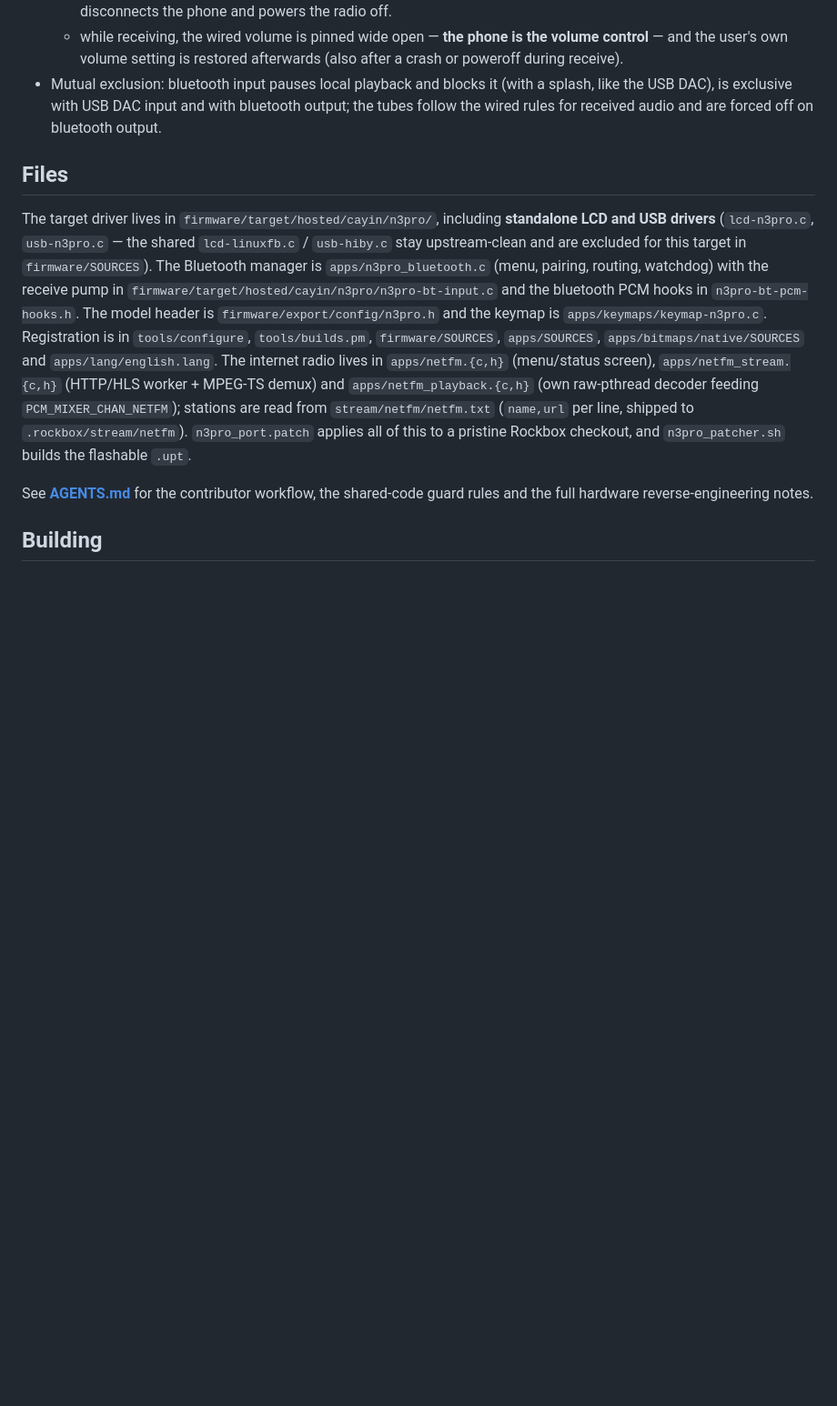
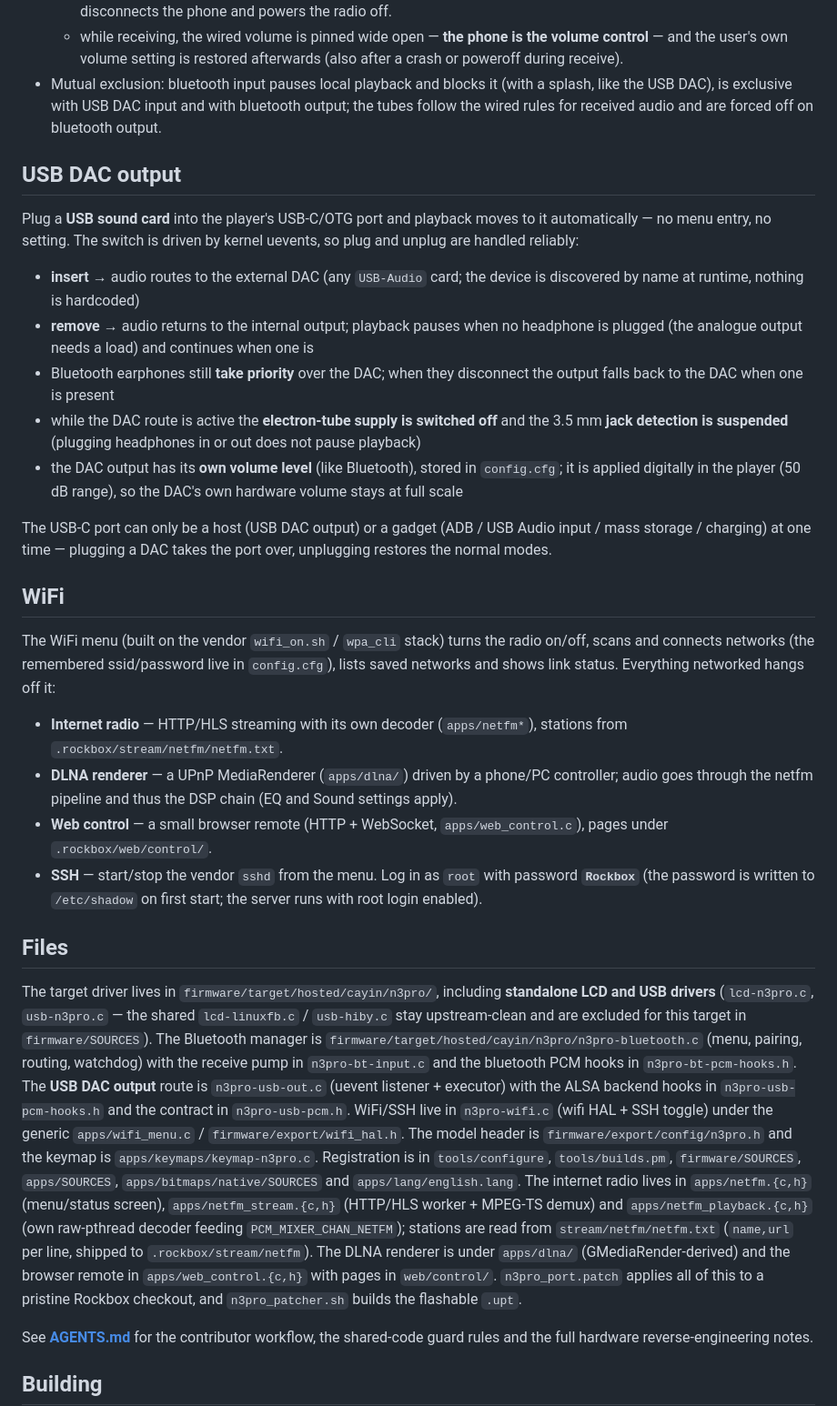
Before and after one commit to ctzjj/Rockbox-N3PRO, a Markdown page: README.md, the part around one of its changes. Shown at 91% size. Drawn GitHub-style; blank space fills up the shorter version.

Commit message:
docs: README refresh (USB DAC output, WiFi/DLNA/web/SSH, host USB, backlight; fix stale BT path)

```diff
--- a/README.md
+++ b/README.md
@@ -124,15 +140,61 @@ ALSA `bluetooth` plugin, BCM4345C5) through a two-entry menu:
   bluetooth output; the tubes follow the wired rules for received audio and
   are forced off on bluetooth output.
 
+## USB DAC output
+
+Plug a **USB sound card** into the player's USB-C/OTG port and playback
+moves to it automatically — no menu entry, no setting.  The switch is driven
+by kernel uevents, so plug and unplug are handled reliably:
+
+* **insert** → audio routes to the external DAC (any `USB-Audio` card; the
+  device is discovered by name at runtime, nothing is hardcoded)
+* **remove** → audio returns to the internal output; playback pauses when no
+  headphone is plugged (the analogue output needs a load) and continues when
+  one is
+* Bluetooth earphones still **take priority** over the DAC; when they
+  disconnect the output falls back to the DAC when one is present
+* while the DAC route is active the **electron-tube supply is switched off**
+  and the 3.5 mm **jack detection is suspended** (plugging headphones in or
+  out does not pause playback)
+* the DAC output has its **own volume level** (like Bluetooth), stored in
+  `config.cfg`; it is applied digitally in the player (50 dB range), so the
+  DAC's own hardware volume stays at full scale
+
+The USB-C port can only be a host (USB DAC output) or a gadget
+(ADB / USB Audio input / mass storage / charging) at one time — plugging a
+DAC takes the port over, unplugging restores the normal modes.
+
+## WiFi
+
+The WiFi menu (built on the vendor `wifi_on.sh` / `wpa_cli` stack) turns the
+radio on/off, scans and connects networks (the remembered ssid/password live
+in `config.cfg`), lists saved networks and shows link status.  Everything
+networked hangs off it:
+
+* **Internet radio** — HTTP/HLS streaming with its own decoder
+  (`apps/netfm*`), stations from `.rockbox/stream/netfm/netfm.txt`.
+* **DLNA renderer** — a UPnP MediaRenderer (`apps/dlna/`) driven by a
+  phone/PC controller; audio goes through the netfm pipeline and thus the
+  DSP chain (EQ and Sound settings apply).
+* **Web control** — a small browser remote (HTTP + WebSocket,
+  `apps/web_control.c`), pages under `.rockbox/web/control/`.
+* **SSH** — start/stop the vendor `sshd` from the menu.  Log in as `root`
+  with password **`Rockbox`** (the password is written to `/etc/shadow` on
+  first start; the server runs with root login enabled).
+
 ## Files
 
 The target driver lives in `firmware/target/hosted/cayin/n3pro/`, including
 **standalone LCD and USB drivers** (`lcd-n3pro.c`, `usb-n3pro.c` — the shared
 `lcd-linuxfb.c` / `usb-hiby.c` stay upstream-clean and are excluded for this
-target in `firmware/SOURCES`).  The Bluetooth manager is `apps/n3pro_bluetooth.c`
-(menu, pairing, routing, watchdog) with the receive pump in
-`firmware/target/hosted/cayin/n3pro/n3pro-bt-input.c` and the bluetooth PCM
-hooks in `n3pro-bt-pcm-hooks.h`.  The model header is
+target in `firmware/SOURCES`).  The Bluetooth manager is
+`firmware/target/hosted/cayin/n3pro/n3pro-bluetooth.c` (menu, pairing,
+routing, watchdog) with the receive pump in `n3pro-bt-input.c` and the
+bluetooth PCM hooks in `n3pro-bt-pcm-hooks.h`.  The **USB DAC output** route
+is `n3pro-usb-out.c` (uevent listener + executor) with the ALSA backend
+hooks in `n3pro-usb-pcm-hooks.h` and the contract in `n3pro-usb-pcm.h`.
+WiFi/SSH live in `n3pro-wifi.c` (wifi HAL + SSH toggle) under the generic
+`apps/wifi_menu.c` / `firmware/export/wifi_hal.h`.  The model header is
 `firmware/export/config/n3pro.h` and the keymap is
 `apps/keymaps/keymap-n3pro.c`.  Registration is in `tools/configure`,
 `tools/builds.pm`, `firmware/SOURCES`, `apps/SOURCES`,
@@ -141,7 +203,9 @@ The internet radio lives in `apps/netfm.{c,h}` (menu/status screen),
 `apps/netfm_stream.{c,h}` (HTTP/HLS worker + MPEG-TS demux) and
 `apps/netfm_playback.{c,h}` (own raw-pthread decoder feeding
 `PCM_MIXER_CHAN_NETFM`); stations are read from `stream/netfm/netfm.txt`
-(`name,url` per line, shipped to `.rockbox/stream/netfm`).
+(`name,url` per line, shipped to `.rockbox/stream/netfm`).  The DLNA renderer
+is under `apps/dlna/` (GMediaRender-derived) and the browser remote in
+`apps/web_control.{c,h}` with pages in `web/control/`.
 `n3pro_port.patch` applies all of this to a pristine Rockbox checkout, and
 `n3pro_patcher.sh` builds the flashable `.upt`.
 
```
Also changed, not shown: other parts of README.md (+16 -0 lines).
